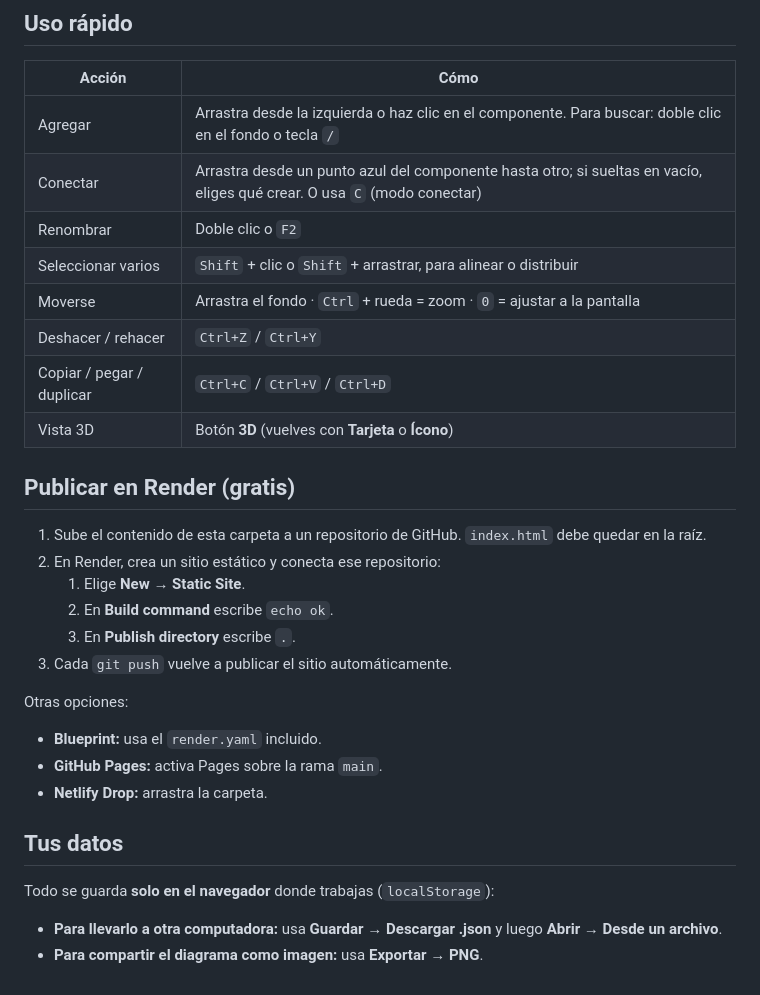
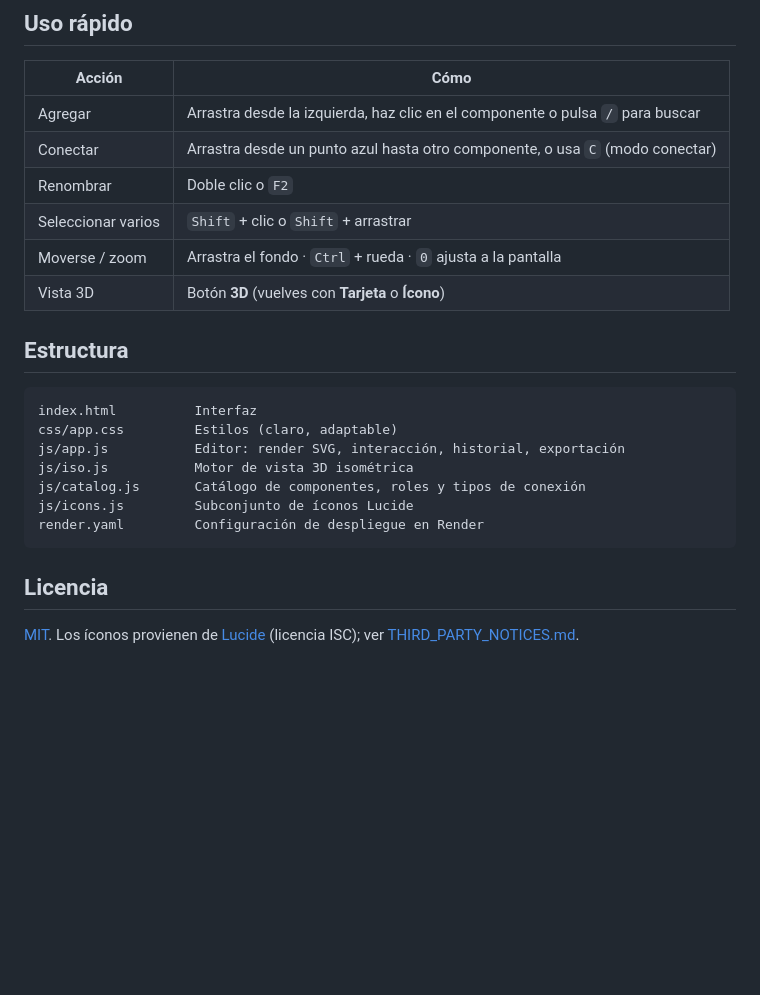
Before and after one commit to Pedrobravo-notfound/ciberarq-studio, a Markdown page: README.md, the part around one of its changes. GitHub-like rendering; blank space fills up the shorter version.

````diff
--- a/README.md
+++ b/README.md
@@ -32,31 +72,25 @@ Es un sitio 100 % estático (HTML + CSS + JavaScript): no tiene dependencias, se
 
 | Acción | Cómo |
 |---|---|
-| Agregar | Arrastra desde la izquierda o haz clic en el componente. Para buscar: doble clic en el fondo o tecla `/` |
-| Conectar | Arrastra desde un punto azul del componente hasta otro; si sueltas en vacío, eliges qué crear. O usa `C` (modo conectar) |
+| Agregar | Arrastra desde la izquierda, haz clic en el componente o pulsa `/` para buscar |
+| Conectar | Arrastra desde un punto azul hasta otro componente, o usa `C` (modo conectar) |
 | Renombrar | Doble clic o `F2` |
-| Seleccionar varios | `Shift` + clic o `Shift` + arrastrar, para alinear o distribuir |
-| Moverse | Arrastra el fondo · `Ctrl` + rueda = zoom · `0` = ajustar a la pantalla |
-| Deshacer / rehacer | `Ctrl+Z` / `Ctrl+Y` |
-| Copiar / pegar / duplicar | `Ctrl+C` / `Ctrl+V` / `Ctrl+D` |
+| Seleccionar varios | `Shift` + clic o `Shift` + arrastrar |
+| Moverse / zoom | Arrastra el fondo · `Ctrl` + rueda · `0` ajusta a la pantalla |
 | Vista 3D | Botón **3D** (vuelves con **Tarjeta** o **Ícono**) |
 
-## Publicar en Render (gratis)
+## Estructura
 
-1. Sube el contenido de esta carpeta a un repositorio de GitHub. `index.html` debe quedar en la raíz.
-2. En Render, crea un sitio estático y conecta ese repositorio:
-   1. Elige **New → Static Site**.
-   2. En **Build command** escribe `echo ok`.
-   3. En **Publish directory** escribe `.`.
-3. Cada `git push` vuelve a publicar el sitio automáticamente.
+```
+index.html          Interfaz
+css/app.css         Estilos (claro, adaptable)
+js/app.js           Editor: render SVG, interacción, historial, exportación
+js/iso.js           Motor de vista 3D isométrica
+js/catalog.js       Catálogo de componentes, roles y tipos de conexión
+js/icons.js         Subconjunto de íconos Lucide
+render.yaml         Configuración de despliegue en Render
+```
 
-Otras opciones:
-- **Blueprint:** usa el `render.yaml` incluido.
-- **GitHub Pages:** activa Pages sobre la rama `main`.
-- **Netlify Drop:** arrastra la carpeta.
+## Licencia
 
-## Tus datos
-
-Todo se guarda **solo en el navegador** donde trabajas (`localStorage`):
-- **Para llevarlo a otra computadora:** usa **Guardar → Descargar .json** y luego **Abrir → Desde un archivo**.
-- **Para compartir el diagrama como imagen:** usa **Exportar → PNG**.
+[MIT](LICENSE). Los íconos provienen de [Lucide](https://lucide.dev) (licencia ISC); ver [THIRD_PARTY_NOTICES.md](THIRD_PARTY_NOTICES.md).
````
Also changed, not shown: other parts of README.md (+58 -18 lines), docs/iconos-3d.png (added), docs/vista-2d.png (added), docs/vista-3d.png (added), 1 other file.
